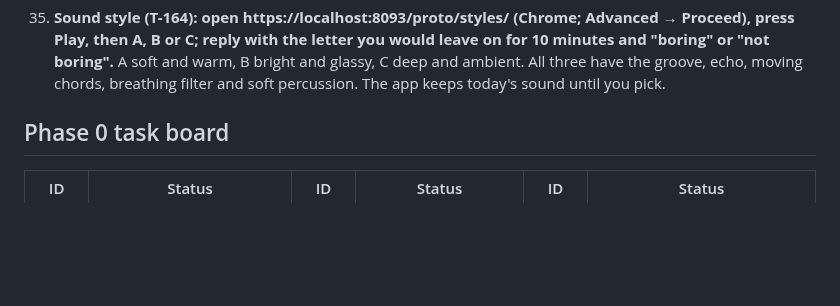
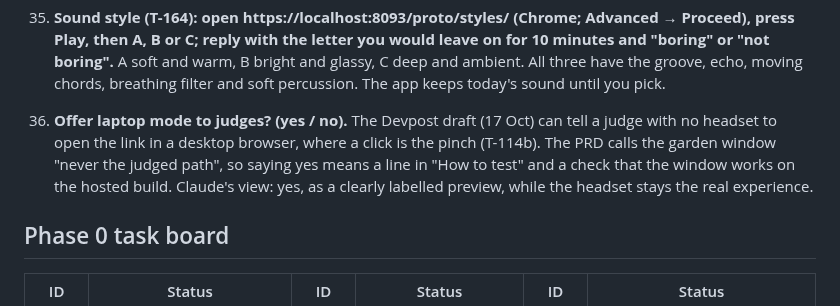
Before and after one commit to ParthDalvi2001/Roomsong, a Markdown page: specs/08-status/PROGRESS.md, the part around the change. GitHub-like rendering; blank space fills up the shorter version.

Commit message:
docs: bug count, the S2 device-script row, Parth's question on laptop mode for judges
Co-Authored-By: Claude Opus 5.5 <noreply@anthropic.com>

```diff
--- a/specs/08-status/PROGRESS.md
+++ b/specs/08-status/PROGRESS.md
@@ -109,6 +109,8 @@
 34. **Plant colours (T-163), one choice; reply "A", "B" or "C" (plan: `specs/03-design/ART_PASS_T163.md` §0).** Today each plant's colour is a step round the whole colour wheel, so pinks and reds appear and nothing tints by room, although the captions say "Table: colour." and "Walls: colour.". **A (recommended):** keep plants on the design's arc, gold → moss → ice → violet, and shift the arc by up to ±30° per room, with the ring lines; costs nothing to draw and makes the captions true. B: keep the wheel (every room looks the same). C: only the five named colours (too few for 80 plants). Sound is the same in every option.
 
 35. **Sound style (T-164): open https://localhost:8093/proto/styles/ (Chrome; Advanced → Proceed), press Play, then A, B or C; reply with the letter you would leave on for 10 minutes and "boring" or "not boring".** A soft and warm, B bright and glassy, C deep and ambient. All three have the groove, echo, moving chords, breathing filter and soft percussion. The app keeps today's sound until you pick.
+
+36. **Offer laptop mode to judges? (yes / no).** The Devpost draft (17 Oct) can tell a judge with no headset to open the link in a desktop browser, where a click is the pinch (T-114b). The PRD calls the garden window "never the judged path", so saying yes means a line in "How to test" and a check that the window works on the hosted build. Claude's view: yes, as a clearly labelled preview, while the headset stays the real experience.
 
 ## Phase 0 task board
 | ID | Status | ID | Status | ID | Status |
```
Also changed, not shown: specs/05-testing/BUG_LOG.md (+1 -1 lines), specs/07-workflow/SPRINT_PLAN.md (+1 -1 lines).
